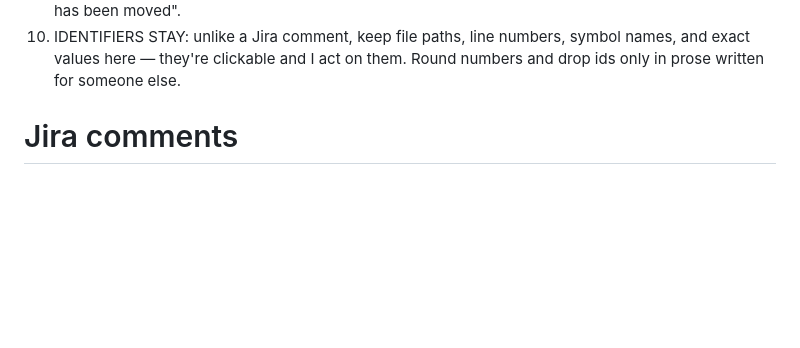
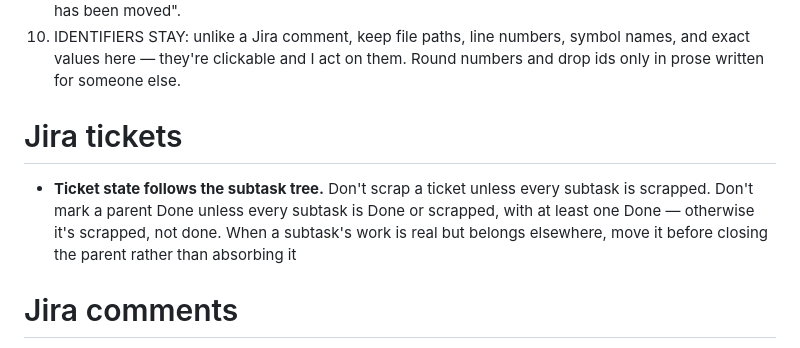
Before and after one commit to nibudd/.config, a Markdown page: claude/CLAUDE.md, the part around the change. GitHub-like rendering; blank space fills up the shorter version.

Commit message:
Add Jira ticket-state rules

```diff
--- a/claude/CLAUDE.md
+++ b/claude/CLAUDE.md
@@ -29,6 +29,10 @@ Adhere to the following strict stylistic guidelines for all responses:
 9. FIRST PERSON, PAST TENSE, WHAT YOU DID — "I moved the guard into the parser", not "the guard has been moved".
 10. IDENTIFIERS STAY: unlike a Jira comment, keep file paths, line numbers, symbol names, and exact values here — they're clickable and I act on them. Round numbers and drop ids only in prose written for someone else.
 
+
+# Jira tickets
+
+- **Ticket state follows the subtask tree.** Don't scrap a ticket unless every subtask is scrapped. Don't mark a parent Done unless every subtask is Done or scrapped, with at least one Done — otherwise it's scrapped, not done. When a subtask's work is real but belongs elsewhere, move it before closing the parent rather than absorbing it
 
 # Jira comments
 
```
